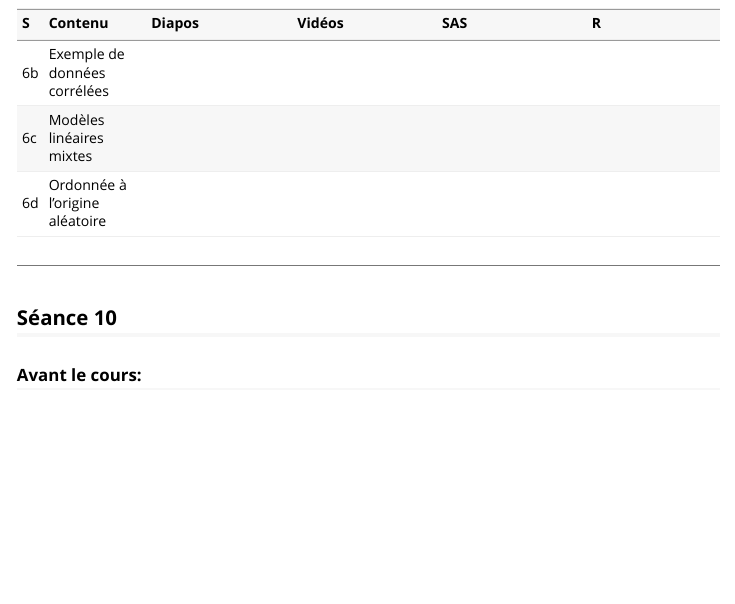
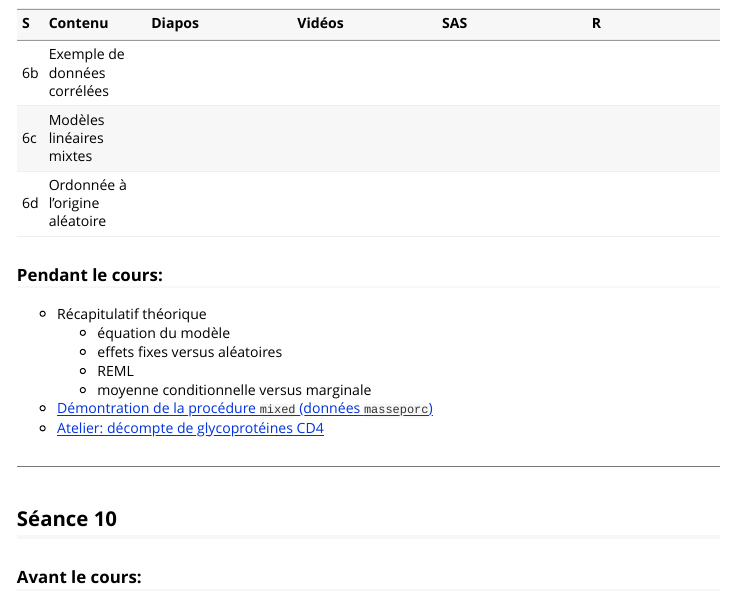
Before and after one commit to lbelzile/modstat-a20, an R Markdown document (vignettes/plandetailleseance.Rmd): the page in a window 1100 px wide, from 740 px down. Rendered offline with R 4.5, knitr and Pandoc, with nearby package versions.

Commit message:
Cours 11

````diff
--- a/vignettes/plandetailleseance.Rmd
+++ b/vignettes/plandetailleseance.Rmd
@@ -38,6 +38,16 @@ knitr::kable(sldat[which(sldat$S %in% c("6e","6f")),-3], align = "llccccc", row.
 ```{r, echo = FALSE}
 knitr::kable(sldat[which(sldat$S %in% c("6b","6c","6d")),-3], align = "llccccc", row.names = FALSE)
 ```
+
+### Pendant le cours:
+
+- Récapitulatif théorique
+  - équation du modèle
+  - effets fixes versus aléatoires
+  - REML
+  - moyenne conditionnelle versus marginale
+- [Démontration de la procédure `mixed` (données `masseporc`)](https://raw.githubusercontent.com/lbelzile/modstat/master/code/60604_ordonnee_origine_aleatoire.sas)
+- [Atelier: décompte de glycoprotéines CD4](https://raw.githubusercontent.com/lbelzile/modstat/master/atelier/MATH60604A-atelier_cd4.pdf)
 
 ---
 
````
Also changed, not shown: atelier/MATH60604A-atelier_cd4.pdf (added), docs/pkgdown.yml, exercices/MATH60604-Exercice4-sol.pdf, exercices/MATH60604-Exercice4.pdf, 8 other files.
